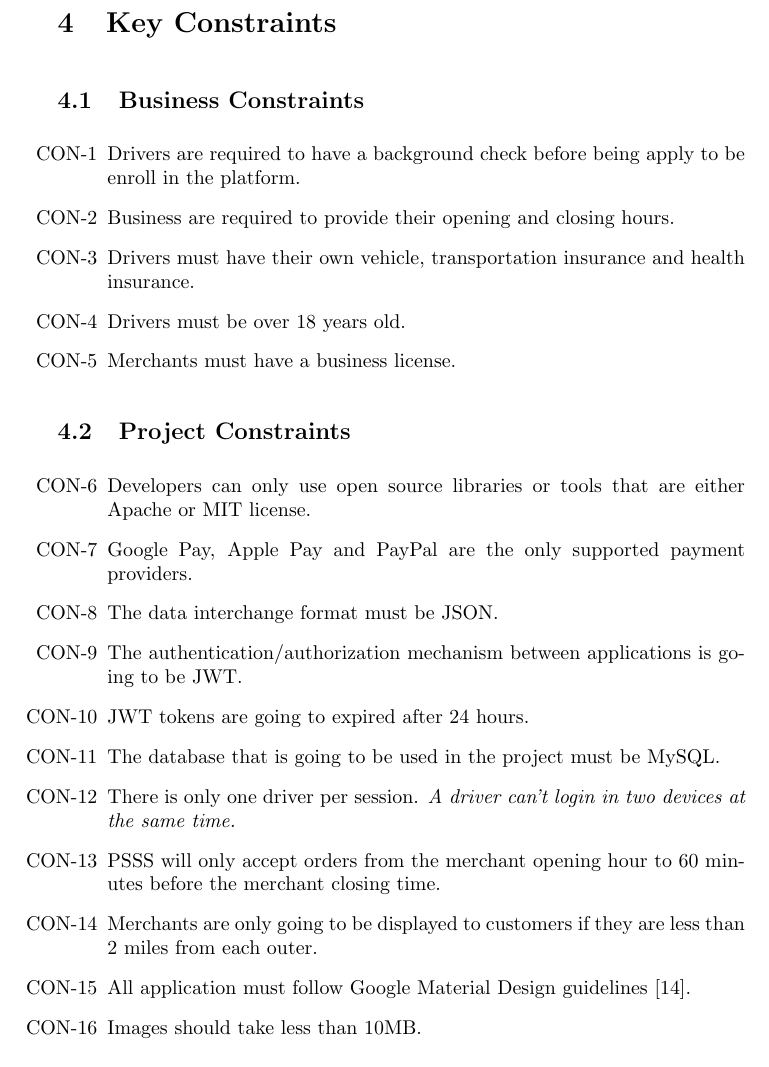
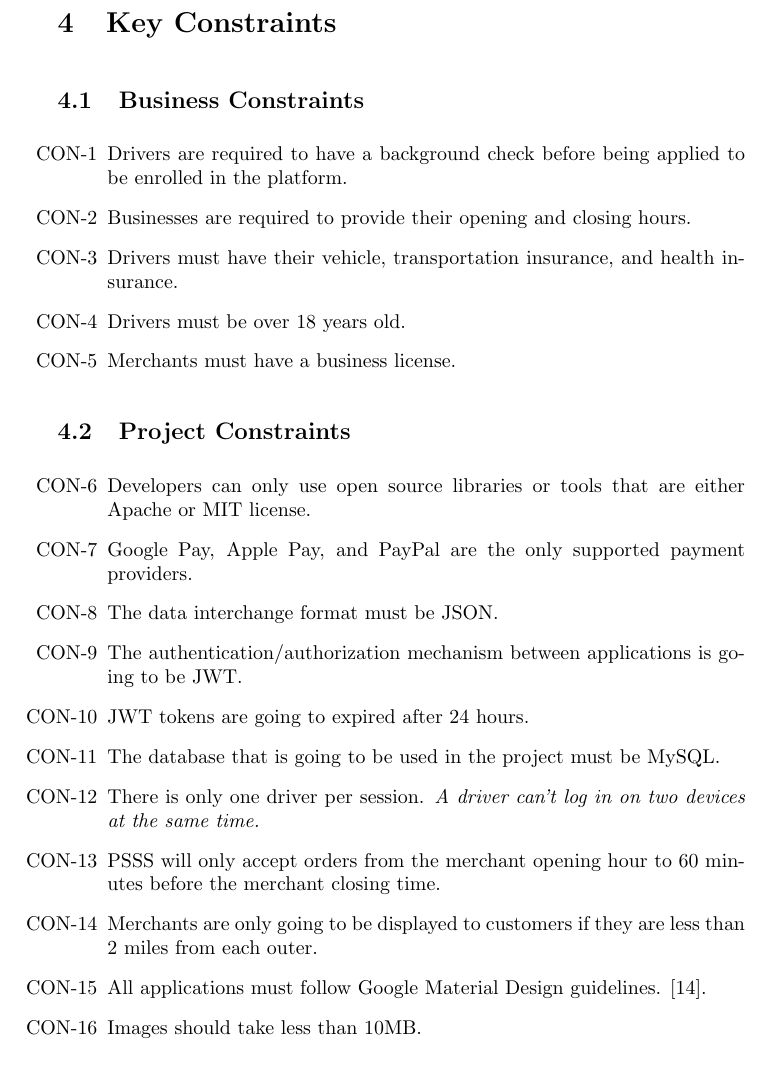
Before and after one commit to jjzcru/stevens-564, a LaTeX document (Final Project/psa.tex, which reads Final Project/sections/04 - Key Constraints.tex): part of page 7 of 46, cut so that both start at the same text. Compiled offline with pdfLaTeX.

Commit message:
fix: :bug: Fix key constraints

```diff
--- a/Final Project/sections/04 - Key Constraints.tex
+++ b/Final Project/sections/04 - Key Constraints.tex
@@ -1,11 +1,9 @@
 \section{Key Constraints}
 \subsection{Business Constraints}
 \begin{enumerate}[label=CON-\arabic*]
-    \item Drivers are required to have a background check before being
-    apply to be enroll in the platform.
-    \item Business are required to provide their opening and closing hours.
-    \item Drivers must have their own vehicle, transportation insurance and
-    health insurance.
+    \item Drivers are required to have a background check before being applied to be enrolled in the platform.
+    \item Businesses are required to provide their opening and closing hours.
+    \item Drivers must have their vehicle, transportation insurance, and health insurance.
     \item Drivers must be over 18 years old.
     \item Merchants must have a business license.
 \end{enumerate}
@@ -13,20 +11,20 @@
 \begin{enumerate}[resume, label=CON-\arabic*]
     \item Developers can only use open source libraries or tools that are
     either Apache or MIT license.
-    \item Google Pay, Apple Pay and PayPal are the only supported payment
+    \item Google Pay, Apple Pay, and PayPal are the only supported payment
     providers.
     \item The data interchange format must be JSON.
-    \item The authentication/authorization mechanism between applications
-    is going to be JWT.
+    \item The authentication/authorization mechanism between applications is
+    going to be JWT.
     \item JWT tokens are going to expired after 24 hours.
     \item The database that is going to be used in the project must be MySQL.
-    \item There is only one driver per session. \textit{A driver can't login
-    in two devices at the same time.}
+    \item There is only one driver per session. \textit{A driver can't log in
+    on two devices at the same time.}
     \item PSSS will only accept orders from the merchant opening hour to 60
     minutes before the merchant closing time.
     \item Merchants are only going to be displayed to customers if they are
     less than 2 miles from each outer.
-    \item All application must follow Google Material Design
-    guidelines \cite{material-design-guidelines}.
+    \item All applications must follow Google Material Design
+    guidelines. \cite{material-design-guidelines}.
     \item Images should take less than 10MB.
 \end{enumerate}
```
Also changed, not shown: Final Project/psa.pdf.
